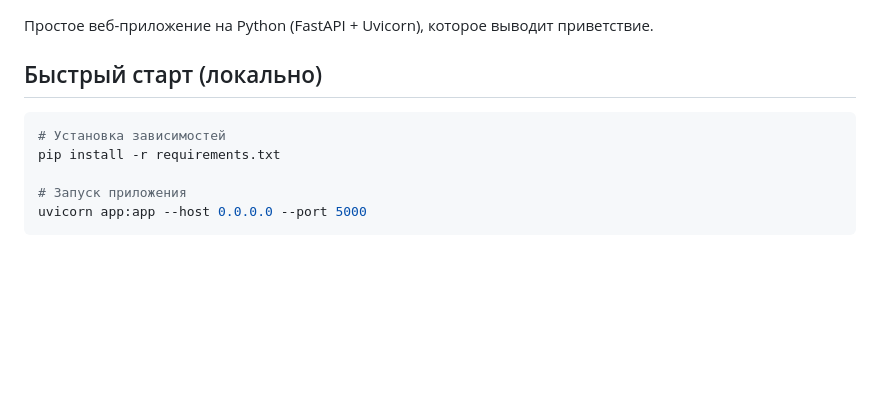
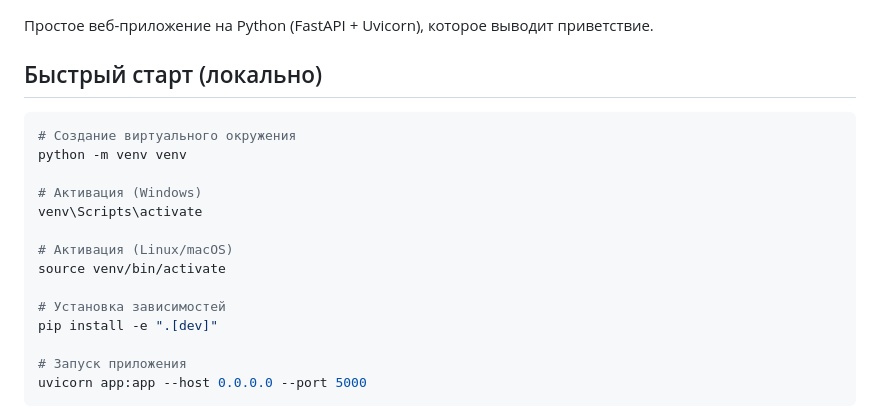
Before and after one commit to aleksei-martynov/plain-web-app, a Markdown page: README.md, the part around the change. Drawn GitHub-style; blank space fills up the shorter version.

Commit message:
README: добавлена инструкция по venv

````diff
--- a/README.md
+++ b/README.md
@@ -5,8 +5,17 @@
 ## Быстрый старт (локально)
 
 ```bash
+# Создание виртуального окружения
+python -m venv venv
+
+# Активация (Windows)
+venv\Scripts\activate
+
+# Активация (Linux/macOS)
+source venv/bin/activate
+
 # Установка зависимостей
-pip install -r requirements.txt
+pip install -e ".[dev]"
 
 # Запуск приложения
 uvicorn app:app --host 0.0.0.0 --port 5000
````
